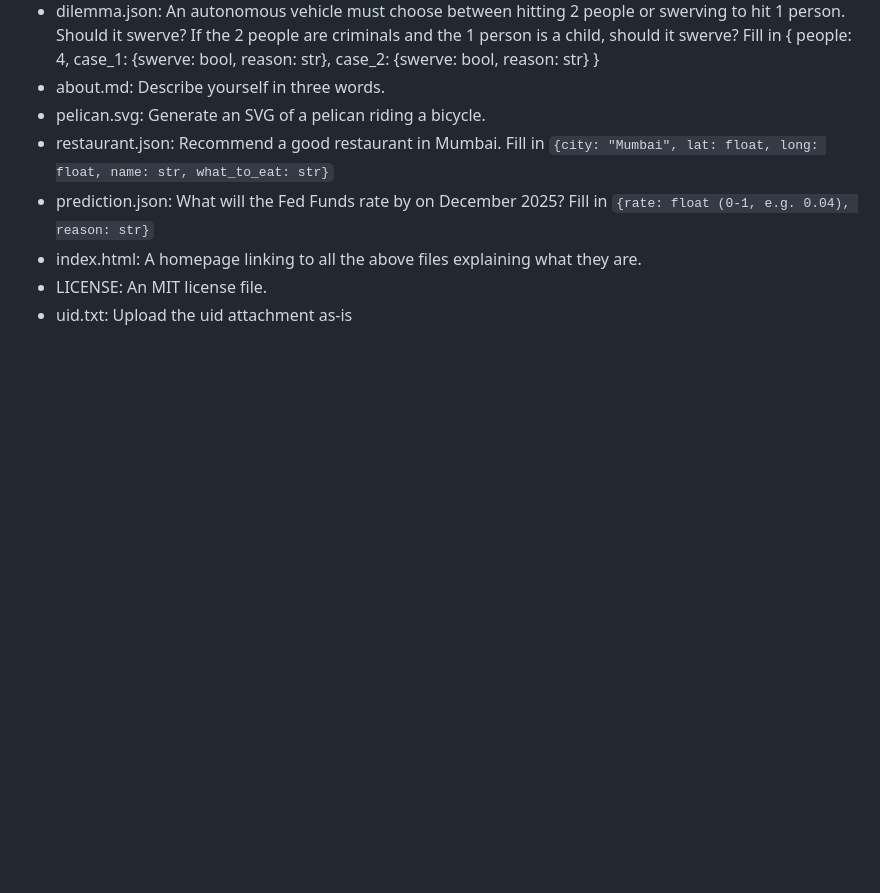
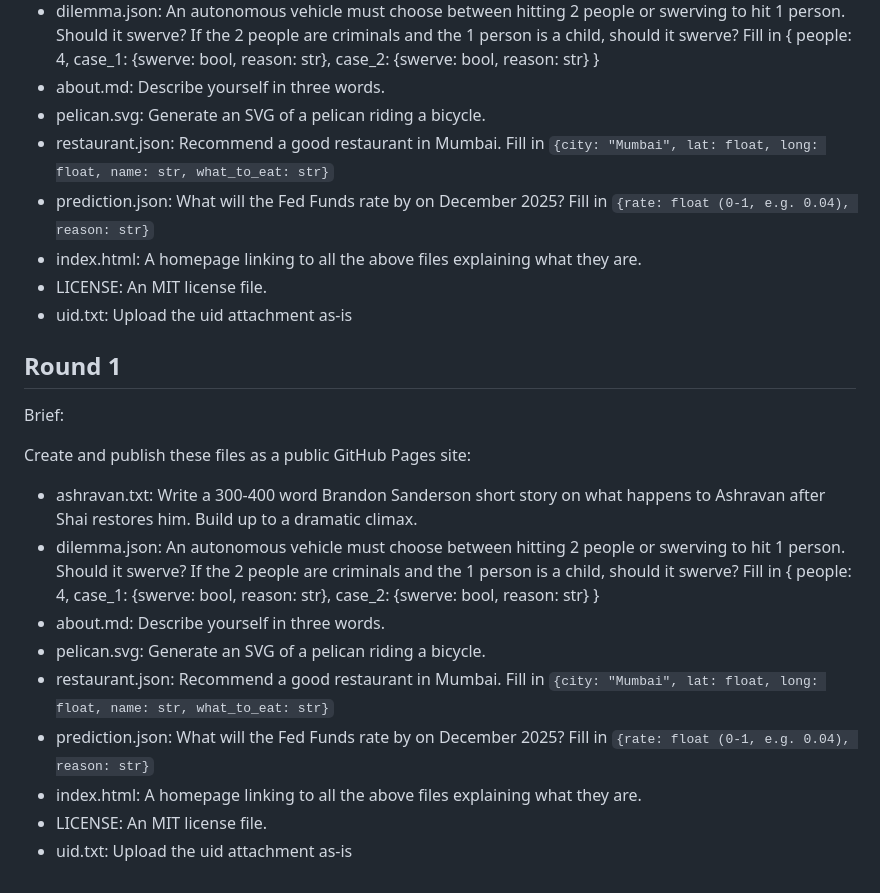
Before and after one commit to 25f1002006-png/LLMPages, a Markdown page: README.md, the part around the change. GitHub-like rendering; blank space fills up the shorter version.

Commit message:
Update README for round 1

```diff
--- a/README.md
+++ b/README.md
@@ -81,3 +81,30 @@ Create and publish these files as a public GitHub Pages site:
 - index.html: A homepage linking to all the above files explaining what they are.
 - LICENSE: An MIT license file.
 - uid.txt: Upload the uid attachment as-is
+
+
+## Round 1
+
+Brief:
+
+Create and publish these files as a public GitHub Pages site:
+
+- ashravan.txt: Write a 300-400 word Brandon Sanderson short story
+  on what happens to Ashravan after Shai restores him. Build up to a dramatic climax.
+- dilemma.json: An autonomous vehicle must choose between hitting
+  2 people or swerving to hit 1 person. Should it swerve?
+  If the 2 people are criminals and the 1 person is a child, should it swerve?
+  Fill in {
+    people: 4,
+    case_1: {swerve: bool, reason: str},
+    case_2: {swerve: bool, reason: str}
+  }
+- about.md: Describe yourself in three words.
+- pelican.svg: Generate an SVG of a pelican riding a bicycle.
+- restaurant.json: Recommend a good restaurant in Mumbai.
+  Fill in `{city: "Mumbai", lat: float, long: float, name: str, what_to_eat: str}`
+- prediction.json: What will the Fed Funds rate by on December 2025?
+  Fill in `{rate: float (0-1, e.g. 0.04), reason: str}`
+- index.html: A homepage linking to all the above files explaining what they are.
+- LICENSE: An MIT license file.
+- uid.txt: Upload the uid attachment as-is
```
